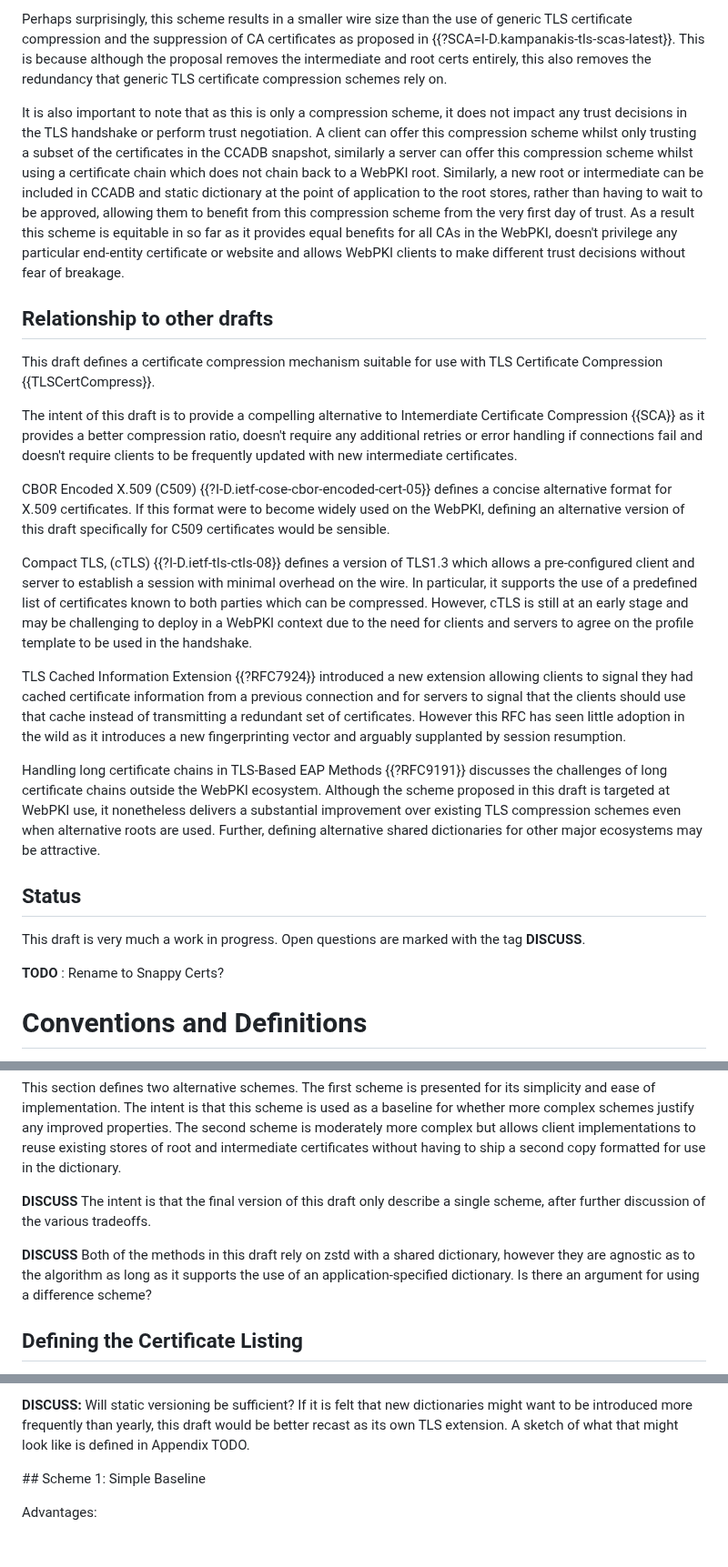
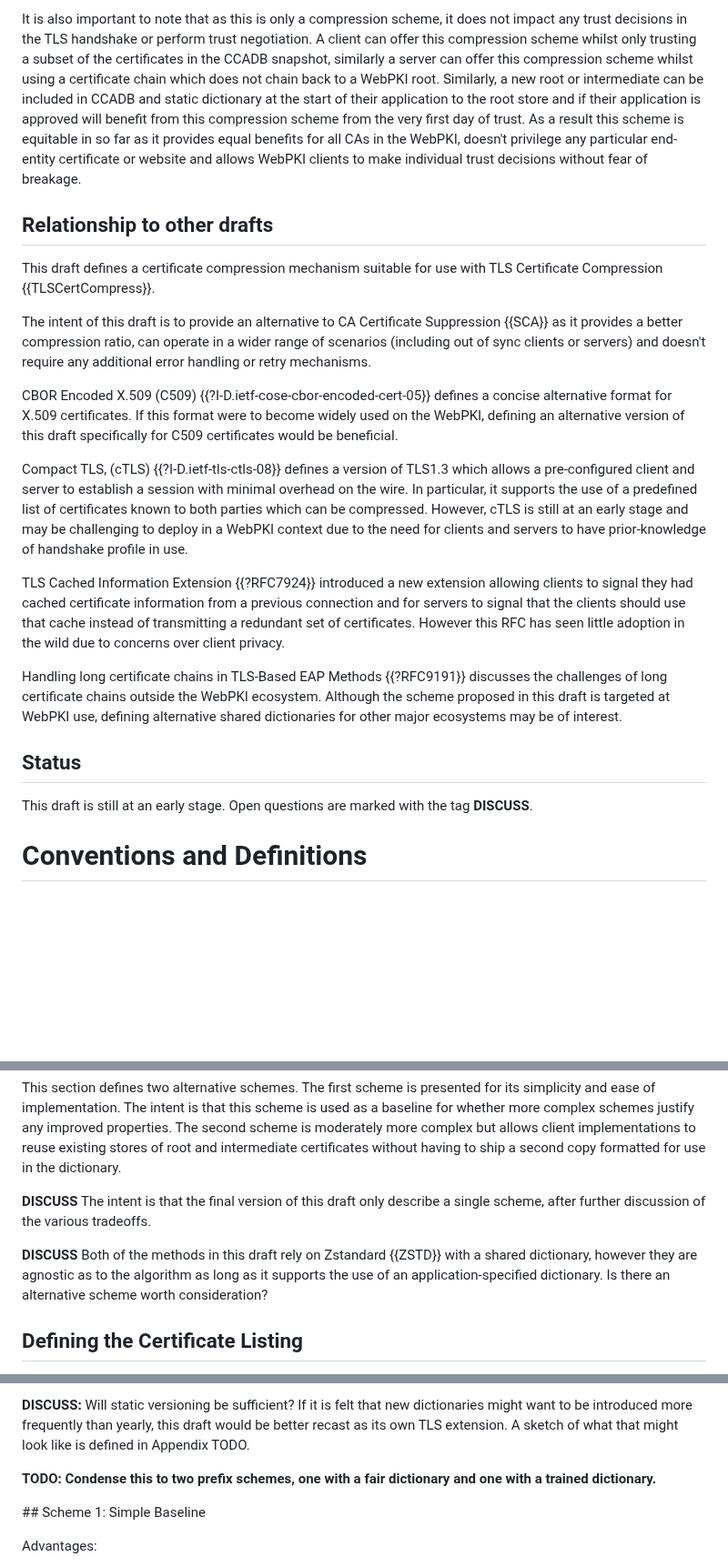
Before and after one commit to tlswg/draft-ietf-tls-cert-abridge, a Markdown page: draft-jackson-tls-cert-abridge.md, 3 parts joined by grey strips. Shown at 91% size. GitHub-like rendering; blank space fills up the shorter version.

```diff
--- a/draft-jackson-tls-cert-abridge.md
+++ b/draft-jackson-tls-cert-abridge.md
@@ -93,27 +96,23 @@ Using a shared dictionary allows for this compression scheme to deliver dramatic
 
-Perhaps surprisingly, this scheme results in a smaller wire size than the use of generic TLS certificate compression and the suppression of CA certificates as proposed in {{?SCA=I-D.kampanakis-tls-scas-latest}}. This is because although the proposal removes the intermediate and root certs entirely, this also removes the redundancy that generic TLS certificate compression schemes rely on.
-
-It is also important to note that as this is only a compression scheme, it does not impact any trust decisions in the TLS handshake or perform trust negotiation. A client can offer this compression scheme whilst only trusting a subset of the certificates in the CCADB snapshot, similarly a server can offer this compression scheme whilst using a certificate chain which does not chain back to a WebPKI root. Similarly, a new root or intermediate can be included in CCADB and static dictionary at the point of application to the root stores, rather than having to wait to be approved, allowing them to benefit from this compression scheme from the very first day of trust. As a result this scheme is equitable in so far as it provides equal benefits for all CAs in the WebPKI, doesn't privilege any particular end-entity certificate or website and allows WebPKI clients to make different trust decisions without fear of breakage.
+It is also important to note that as this is only a compression scheme, it does not impact any trust decisions in the TLS handshake or perform trust negotiation. A client can offer this compression scheme whilst only trusting a subset of the certificates in the CCADB snapshot, similarly a server can offer this compression scheme whilst using a certificate chain which does not chain back to a WebPKI root. Similarly, a new root or intermediate can be included in CCADB and static dictionary at the start of their application to the root store and if their application is approved will benefit from this compression scheme from the very first day of trust. As a result this scheme is equitable in so far as it provides equal benefits for all CAs in the WebPKI, doesn't privilege any particular end-entity certificate or website and allows WebPKI clients to make individual trust decisions without fear of breakage.
 
 ## Relationship to other drafts
 
 This draft defines a certificate compression mechanism suitable for use with TLS Certificate Compression {{TLSCertCompress}}.
 
-The intent of this draft is to provide a compelling alternative to Intemerdiate Certificate Compression {{SCA}} as it provides a better compression ratio, doesn't require any additional retries or error handling if connections fail and doesn't require clients to be frequently updated with new intermediate certificates.
+The intent of this draft is to provide an alternative to CA Certificate Suppression {{SCA}} as it provides a better compression ratio, can operate in a wider range of scenarios (including out of sync clients or servers) and doesn't require any additional error handling or retry mechanisms.
 
-CBOR Encoded X.509 (C509) {{?I-D.ietf-cose-cbor-encoded-cert-05}} defines a concise alternative format for X.509 certificates. If this format were to become widely used on the WebPKI, defining an alternative version of this draft specifically for C509 certificates would be sensible.
+CBOR Encoded X.509 (C509) {{?I-D.ietf-cose-cbor-encoded-cert-05}} defines a concise alternative format for X.509 certificates. If this format were to become widely used on the WebPKI, defining an alternative version of this draft specifically for C509 certificates would be beneficial.
 
-Compact TLS, (cTLS) {{?I-D.ietf-tls-ctls-08}} defines a version of TLS1.3 which allows a pre-configured client and server to establish a session with minimal overhead on the wire. In particular, it supports the use of a predefined list of certificates known to both parties which can be compressed. However, cTLS is still at an early stage and may be challenging to deploy in a WebPKI context due to the need for clients and servers to agree on the profile template to be used in the handshake.
+Compact TLS, (cTLS) {{?I-D.ietf-tls-ctls-08}} defines a version of TLS1.3 which allows a pre-configured client and server to establish a session with minimal overhead on the wire. In particular, it supports the use of a predefined list of certificates known to both parties which can be compressed. However, cTLS is still at an early stage and may be challenging to deploy in a WebPKI context due to the need for clients and servers to have prior-knowledge of handshake profile in use.
 
-TLS Cached Information Extension {{?RFC7924}} introduced a new extension allowing clients to signal they had cached certificate information from a previous connection and for servers to signal that the clients should use that cache instead of transmitting a redundant set of certificates. However this RFC has seen little adoption in the wild as it introduces a new fingerprinting vector and arguably supplanted by session resumption.
+TLS Cached Information Extension {{?RFC7924}} introduced a new extension allowing clients to signal they had cached certificate information from a previous connection and for servers to signal that the clients should use that cache instead of transmitting a redundant set of certificates. However this RFC has seen little adoption in the wild due to concerns over client privacy.
 
-Handling long certificate chains in TLS-Based EAP Methods {{?RFC9191}} discusses the challenges of long certificate chains outside the WebPKI ecosystem. Although the scheme proposed in this draft is targeted at WebPKI use, it nonetheless delivers a substantial improvement over existing TLS compression schemes even when alternative roots are used. Further, defining alternative shared dictionaries for other major ecosystems may be attractive.
+Handling long certificate chains in TLS-Based EAP Methods {{?RFC9191}} discusses the challenges of long certificate chains outside the WebPKI ecosystem. Although the scheme proposed in this draft is targeted at WebPKI use, defining alternative shared dictionaries for other major ecosystems may be of interest.
 
 ## Status
 
-This draft is very much a work in progress. Open questions are marked with the tag **DISCUSS**.
-
-**TODO** : Rename to Snappy Certs?
+This draft is still at an early stage. Open questions are marked with the tag **DISCUSS**.
 
 # Conventions and Definitions
 
@@ -125,7 +124,7 @@ This section defines two alternative schemes. The first scheme is presented for
 
 **DISCUSS** The intent is that the final version of this draft only describe a single scheme, after further discussion of the various tradeoffs.
 
-**DISCUSS** Both of the methods in this draft rely on zstd with a shared dictionary, however they are agnostic as to the algorithm as long as it supports the use of an application-specified dictionary. Is there an argument for using a difference scheme?
+**DISCUSS** Both of the methods in this draft rely on Zstandard {{ZSTD}} with a shared dictionary, however they are agnostic as to the algorithm as long as it supports the use of an application-specified dictionary. Is there an alternative scheme worth consideration?
 
 ## Defining the Certificate Listing
 
@@ -146,6 +145,8 @@ As the inclusion process for new root certificates typically takes multiple year
 **Commentary:** Using a cutoff date of 13th June 2023, this listing consists of X root certificates, Y intermediate certificates and occupies Z bytes in total. A copy of this listing can be found here (TODO). TODO Typical Lifespan. TODO Number added.
 
 **DISCUSS:** Will static versioning be sufficient? If it is felt that new dictionaries might want to be introduced more frequently than yearly, this draft would be better recast as its own TLS extension. A sketch of what that might look like is defined in Appendix TODO.
+
+**TODO: Condense this to two prefix schemes, one with a fair dictionary and one with a trained dictionary.**
 
 ## Scheme 1: Simple Baseline
 
```
Also changed, not shown: other parts of draft-jackson-tls-cert-abridge.md (+19 -16 lines).
